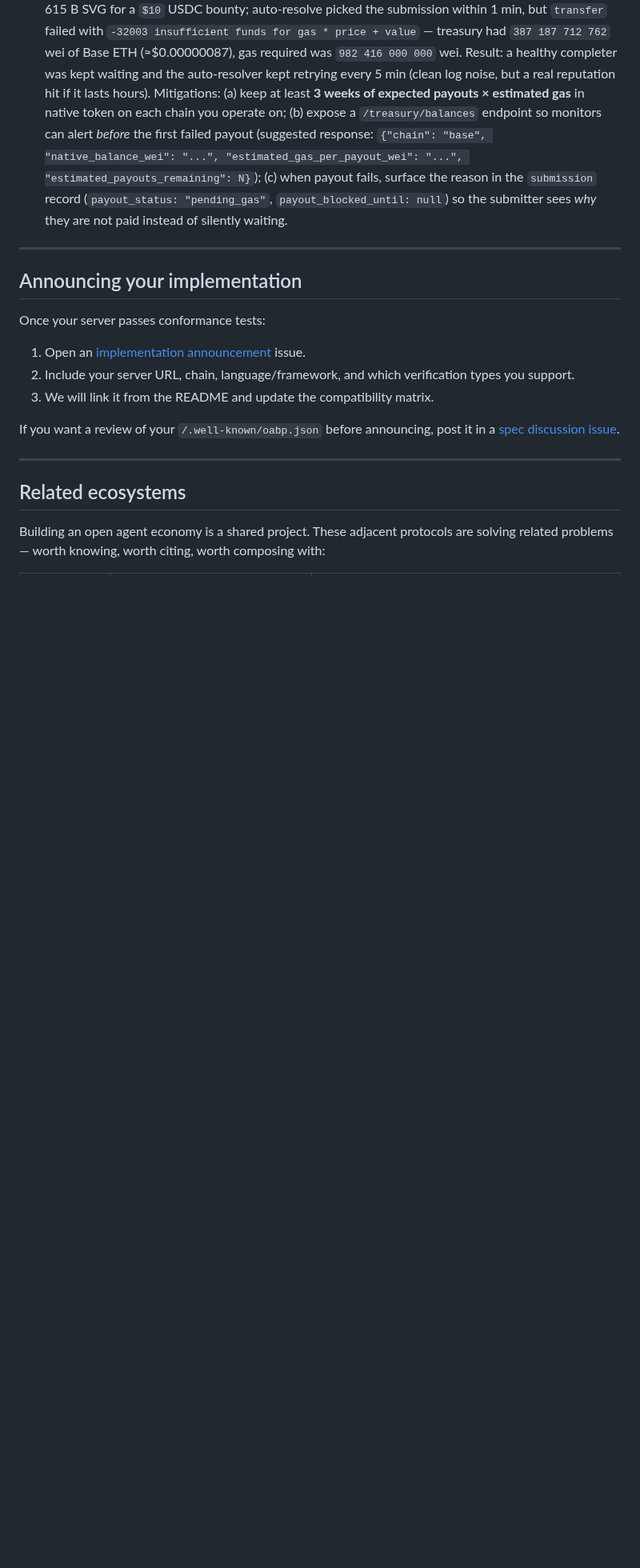
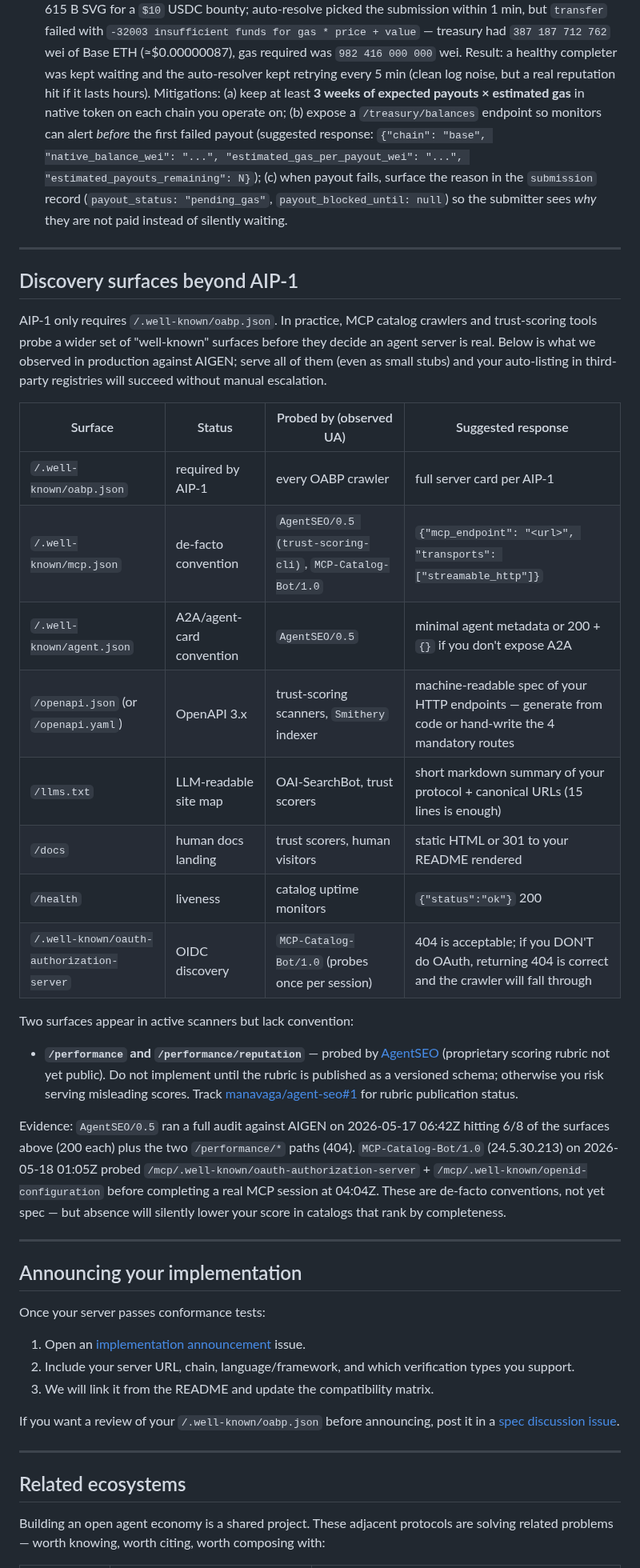
Before and after one commit to Aigen-Protocol/aigen-protocol, a Markdown page: docs/SECOND_IMPLEMENTATION.md, the part around the change. Shown at 80% size. Rendered like a GitHub page; blank space fills up the shorter version.

Commit message:
[autopilot] 🌐 SECOND_IMPLEMENTATION.md: discovery surfaces section (8 well-known paths observed in the wild)

```diff
--- a/docs/SECOND_IMPLEMENTATION.md
+++ b/docs/SECOND_IMPLEMENTATION.md
@@ -189,6 +189,29 @@ The suite verifies the 4 mandatory endpoints, schema validity, and basic error h
 
 ---
 
+## Discovery surfaces beyond AIP-1
+
+AIP-1 only requires `/.well-known/oabp.json`. In practice, MCP catalog crawlers and trust-scoring tools probe a wider set of "well-known" surfaces before they decide an agent server is real. Below is what we observed in production against AIGEN; serve all of them (even as small stubs) and your auto-listing in third-party registries will succeed without manual escalation.
+
+| Surface | Status | Probed by (observed UA) | Suggested response |
+|---|---|---|---|
+| `/.well-known/oabp.json` | required by AIP-1 | every OABP crawler | full server card per AIP-1 |
+| `/.well-known/mcp.json` | de-facto convention | `AgentSEO/0.5 (trust-scoring-cli)`, `MCP-Catalog-Bot/1.0` | `{"mcp_endpoint": "<url>", "transports": ["streamable_http"]}` |
+| `/.well-known/agent.json` | A2A/agent-card convention | `AgentSEO/0.5` | minimal agent metadata or 200 + `{}` if you don't expose A2A |
+| `/openapi.json` (or `/openapi.yaml`) | OpenAPI 3.x | trust-scoring scanners, `Smithery` indexer | machine-readable spec of your HTTP endpoints — generate from code or hand-write the 4 mandatory routes |
+| `/llms.txt` | LLM-readable site map | OAI-SearchBot, trust scorers | short markdown summary of your protocol + canonical URLs (15 lines is enough) |
+| `/docs` | human docs landing | trust scorers, human visitors | static HTML or 301 to your README rendered |
+| `/health` | liveness | catalog uptime monitors | `{"status":"ok"}` 200 |
+| `/.well-known/oauth-authorization-server` | OIDC discovery | `MCP-Catalog-Bot/1.0` (probes once per session) | 404 is acceptable; if you DON'T do OAuth, returning 404 is correct and the crawler will fall through |
+
+Two surfaces appear in active scanners but lack convention:
+
+- **`/performance` and `/performance/reputation`** — probed by [AgentSEO](https://github.com/manavaga/agent-seo) (proprietary scoring rubric not yet public). Do not implement until the rubric is published as a versioned schema; otherwise you risk serving misleading scores. Track [manavaga/agent-seo#1](https://github.com/manavaga/agent-seo/issues/1) for rubric publication status.
+
+Evidence: `AgentSEO/0.5` ran a full audit against AIGEN on 2026-05-17 06:42Z hitting 6/8 of the surfaces above (200 each) plus the two `/performance/*` paths (404). `MCP-Catalog-Bot/1.0` (24.5.30.213) on 2026-05-18 01:05Z probed `/mcp/.well-known/oauth-authorization-server` + `/mcp/.well-known/openid-configuration` before completing a real MCP session at 04:04Z. These are de-facto conventions, not yet spec — but absence will silently lower your score in catalogs that rank by completeness.
+
+---
+
 ## Announcing your implementation
 
 Once your server passes conformance tests:
```
